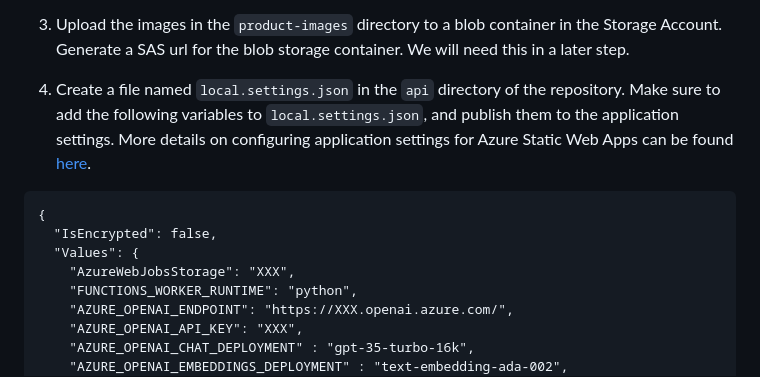
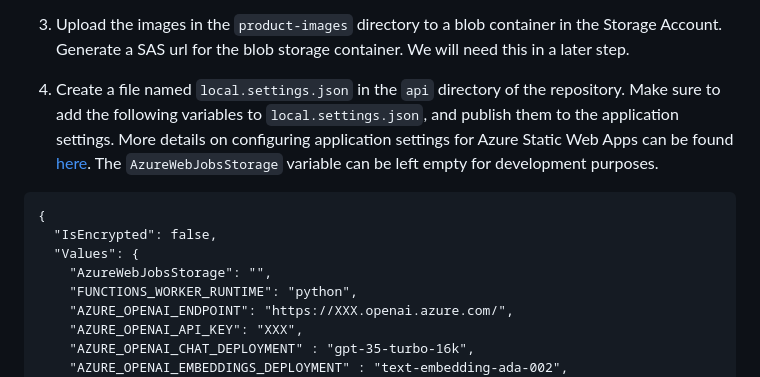
Before and after one commit to Azure/gen-cv, a Markdown page: avatar/interactive/readme.md, the part around the change. Rendered like a GitHub page.

````diff
--- a/avatar/interactive/readme.md
+++ b/avatar/interactive/readme.md
@@ -24,13 +24,13 @@ This solution accelerator can be used to deploy an application that offers an in
 
 3. Upload the images in the `product-images` directory to a blob container in the Storage Account. Generate a SAS url for the blob storage container. We will need this in a later step.
 
-4. Create a file named `local.settings.json` in the `api` directory of the repository. Make sure to add the following variables to `local.settings.json`, and publish them to the application settings. More details on configuring application settings for Azure Static Web Apps can be found [here](https://learn.microsoft.com/en-us/azure/static-web-apps/application-settings).
+4. Create a file named `local.settings.json` in the `api` directory of the repository. Make sure to add the following variables to `local.settings.json`, and publish them to the application settings. More details on configuring application settings for Azure Static Web Apps can be found [here](https://learn.microsoft.com/en-us/azure/static-web-apps/application-settings). The `AzureWebJobsStorage` variable can be left empty for development purposes.
 
 ```
 {
   "IsEncrypted": false,
   "Values": {
-    "AzureWebJobsStorage": "XXX",
+    "AzureWebJobsStorage": "",
     "FUNCTIONS_WORKER_RUNTIME": "python",
     "AZURE_OPENAI_ENDPOINT": "https://XXX.openai.azure.com/",
     "AZURE_OPENAI_API_KEY": "XXX",
````
